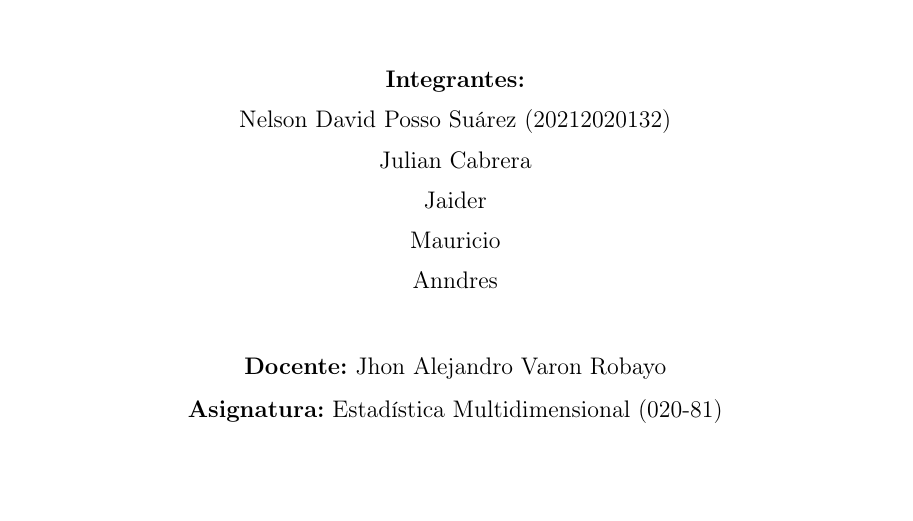
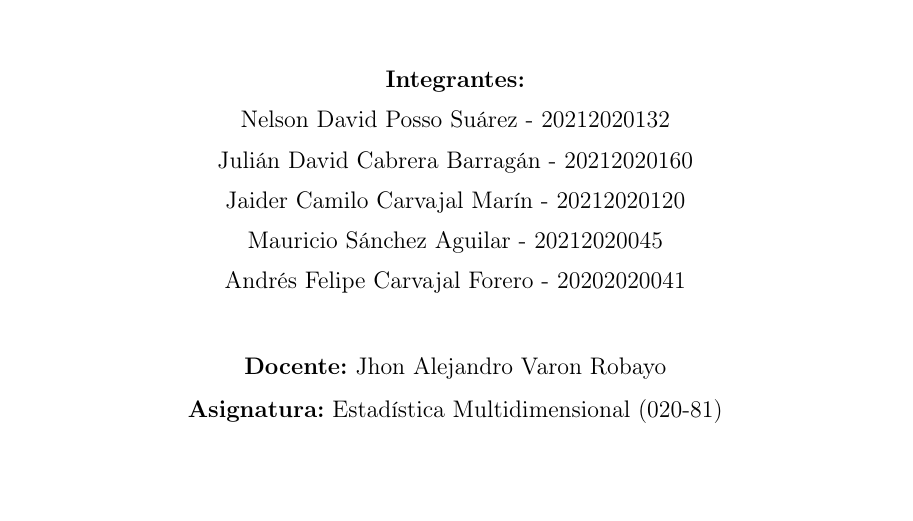
Before and after one commit to npssdu/EM_Entrega_EDA, a LaTeX document (docuemento/informe.tex): part of page 1 of 24, cut so that both start at the same text. Compiled offline with pdfLaTeX.

Commit message:
nombres de todos los intregrantes

```diff
--- a/docuemento/informe.tex
+++ b/docuemento/informe.tex
@@ -35,11 +35,11 @@
 
         \begin{center}
             \textbf{Integrantes:} \\[0.2cm]
-            Nelson David Posso Su\'arez (20212020132)\\[0.2cm]
-            Julian Cabrera \\[0.2cm]
-            Jaider \\[0.2cm]
-            Mauricio \\[0.2cm]
-            Anndres \\[1cm]
+            Nelson David Posso Su\'arez - 20212020132\\[0.2cm]
+            Julián David Cabrera Barragán - 20212020160 \\[0.2cm]
+            Jaider Camilo Carvajal Marín - 20212020120 \\[0.2cm]
+            Mauricio Sánchez Aguilar - 20212020045 \\[0.2cm]
+            Andrés Felipe Carvajal Forero - 20202020041 \\[1cm]
             \textbf{Docente:} Jhon Alejandro Varon Robayo\\[0.25cm]
             \textbf{Asignatura:} Estad\'istica Multidimensional (020-81)\\[0.25cm]
         \end{center}
```
Also changed, not shown: 2 other files.
